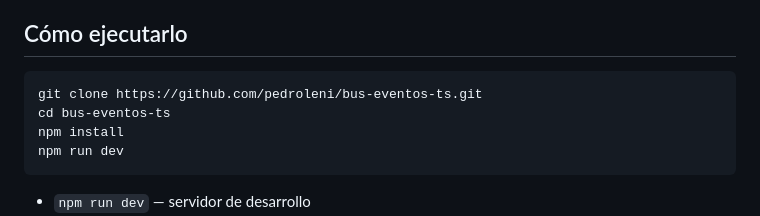
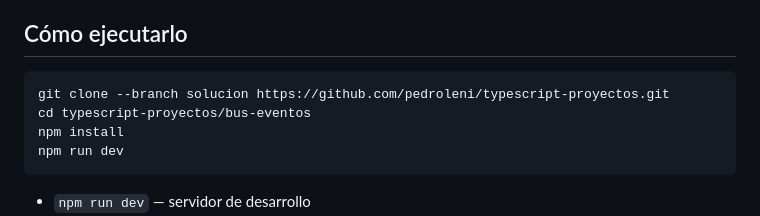
Before and after one commit to pedroleni/typescript-proyectos, a Markdown page: bus-eventos/README.md, the part around the change. Drawn GitHub-style.

````diff
--- a/bus-eventos/README.md
+++ b/bus-eventos/README.md
@@ -51,8 +51,8 @@ de compilación, no un bug que descubras en producción.
 ## Cómo ejecutarlo
 
 ```bash
-git clone https://github.com/pedroleni/bus-eventos-ts.git
-cd bus-eventos-ts
+git clone --branch solucion https://github.com/pedroleni/typescript-proyectos.git
+cd typescript-proyectos/bus-eventos
 npm install
 npm run dev
 ```
````
Also changed, not shown: cliente-zod/README.md (+2 -2 lines), maquina-estados/README.md (+2 -2 lines).
